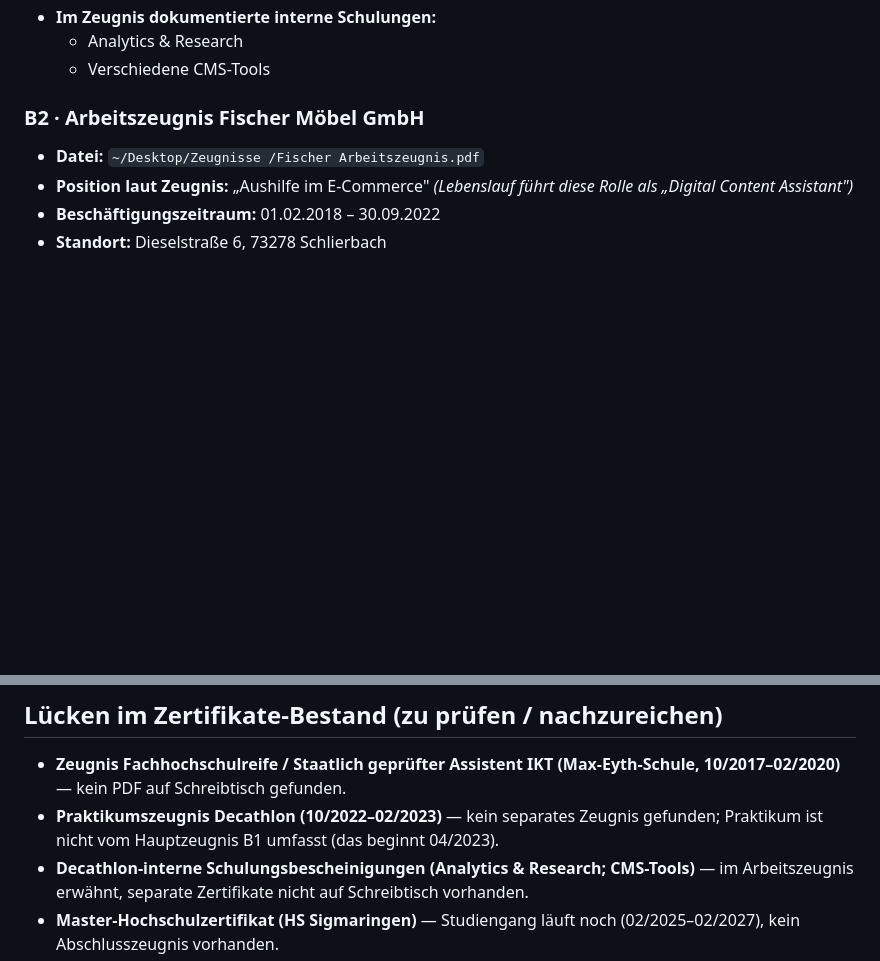
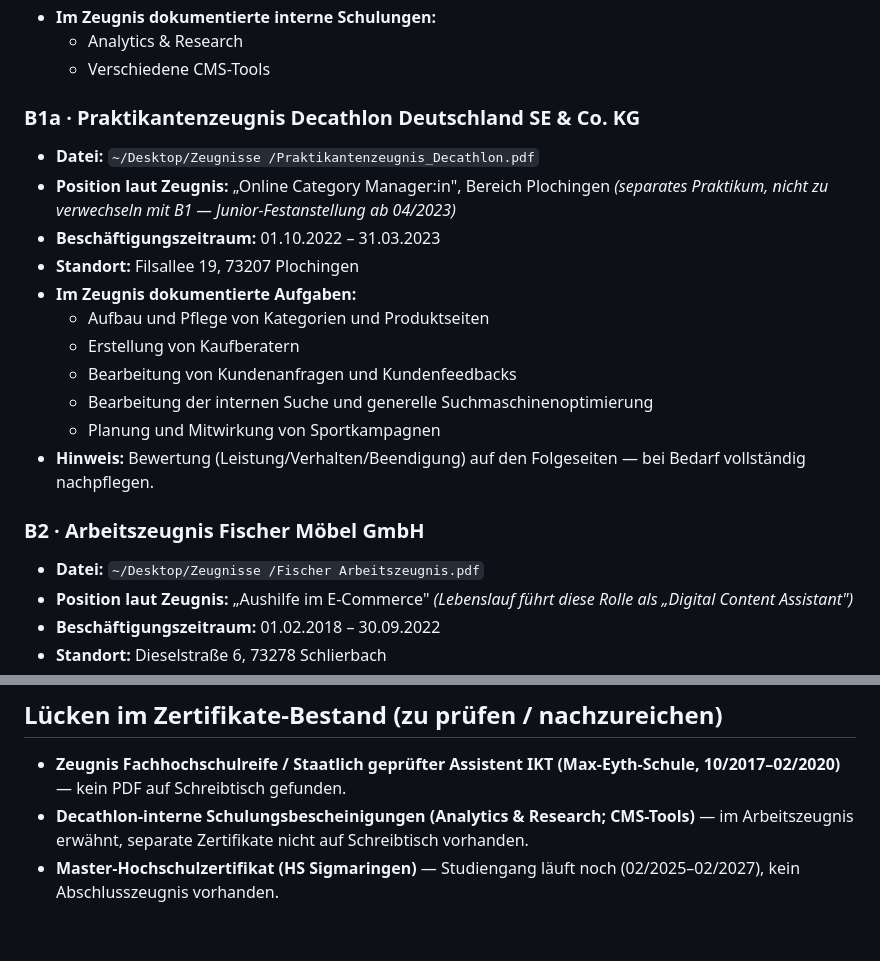
Before and after one commit to chatterbotfreakogf/zikos-portfolio, a Markdown page: inhalte/04_zeugnisse_und_zertifikate.md, 2 parts joined by grey strips. Rendered like a GitHub page; blank space fills up the shorter version.

```diff
--- a/inhalte/04_zeugnisse_und_zertifikate.md
+++ b/inhalte/04_zeugnisse_und_zertifikate.md
@@ -42,6 +42,19 @@ Quellen-Katalog. Wörtliche Aussagen aus den Originaldokumenten plus Pfade. Kein
 - **Im Zeugnis dokumentierte interne Schulungen:**
   - Analytics & Research
   - Verschiedene CMS-Tools
+
+### B1a · Praktikantenzeugnis Decathlon Deutschland SE & Co. KG
+- **Datei:** `~/Desktop/Zeugnisse /Praktikantenzeugnis_Decathlon.pdf`
+- **Position laut Zeugnis:** „Online Category Manager:in", Bereich Plochingen *(separates Praktikum, nicht zu verwechseln mit B1 — Junior-Festanstellung ab 04/2023)*
+- **Beschäftigungszeitraum:** 01.10.2022 – 31.03.2023
+- **Standort:** Filsallee 19, 73207 Plochingen
+- **Im Zeugnis dokumentierte Aufgaben:**
+  - Aufbau und Pflege von Kategorien und Produktseiten
+  - Erstellung von Kaufberatern
+  - Bearbeitung von Kundenanfragen und Kundenfeedbacks
+  - Bearbeitung der internen Suche und generelle Suchmaschinenoptimierung
+  - Planung und Mitwirkung von Sportkampagnen
+- **Hinweis:** Bewertung (Leistung/Verhalten/Beendigung) auf den Folgeseiten — bei Bedarf vollständig nachpflegen.
 
 ### B2 · Arbeitszeugnis Fischer Möbel GmbH
 - **Datei:** `~/Desktop/Zeugnisse /Fischer Arbeitszeugnis.pdf`
@@ -90,6 +103,5 @@ Quellen-Katalog. Wörtliche Aussagen aus den Originaldokumenten plus Pfade. Kein
 ## Lücken im Zertifikate-Bestand (zu prüfen / nachzureichen)
 
 - **Zeugnis Fachhochschulreife / Staatlich geprüfter Assistent IKT (Max-Eyth-Schule, 10/2017–02/2020)** — kein PDF auf Schreibtisch gefunden.
-- **Praktikumszeugnis Decathlon (10/2022–02/2023)** — kein separates Zeugnis gefunden; Praktikum ist nicht vom Hauptzeugnis B1 umfasst (das beginnt 04/2023).
 - **Decathlon-interne Schulungsbescheinigungen (Analytics & Research; CMS-Tools)** — im Arbeitszeugnis erwähnt, separate Zertifikate nicht auf Schreibtisch vorhanden.
 - **Master-Hochschulzertifikat (HS Sigmaringen)** — Studiengang läuft noch (02/2025–02/2027), kein Abschlusszeugnis vorhanden.
```
Also changed, not shown: inhalte/03_berufserfahrung.md (+9 -3 lines).
